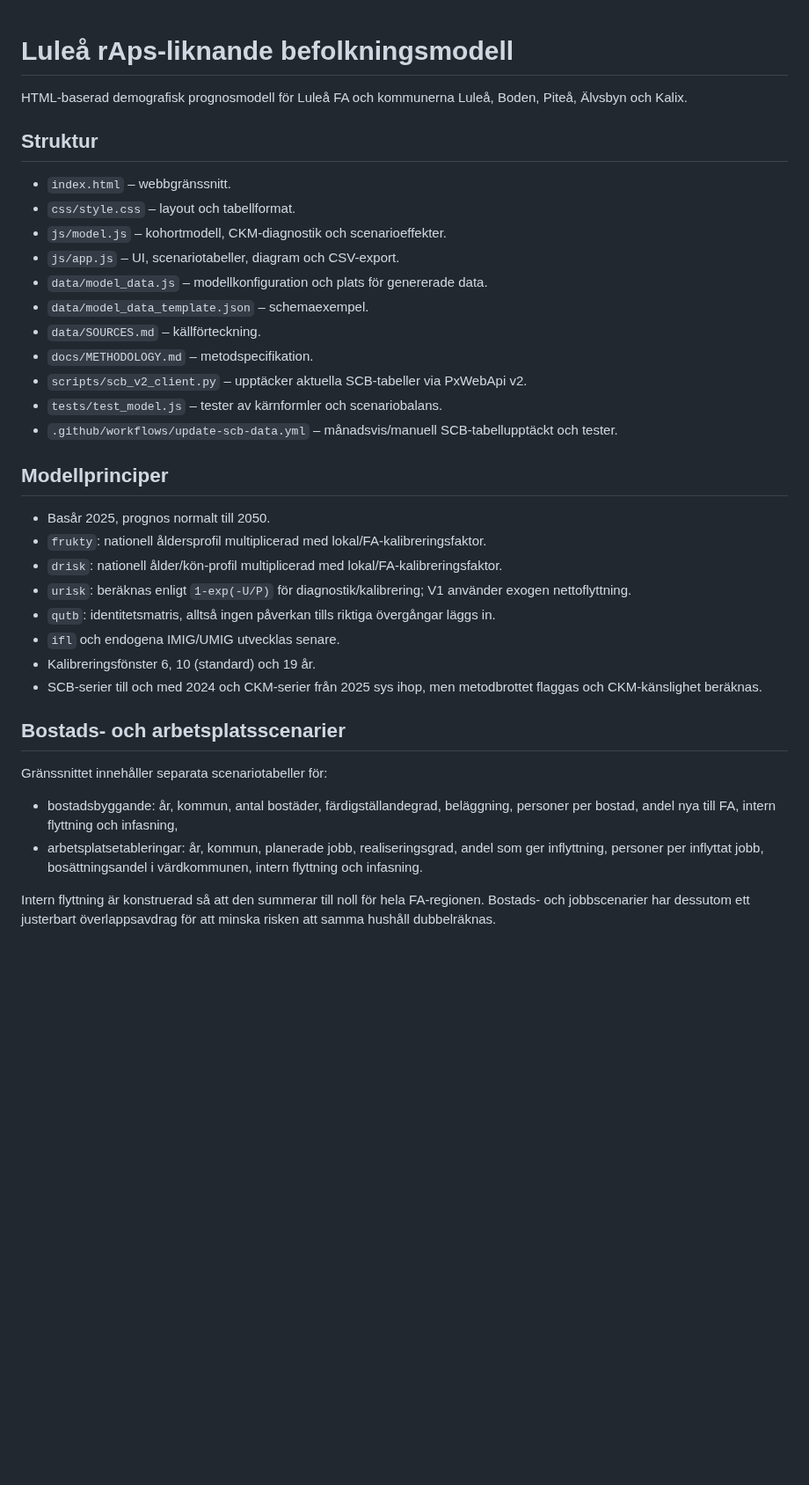
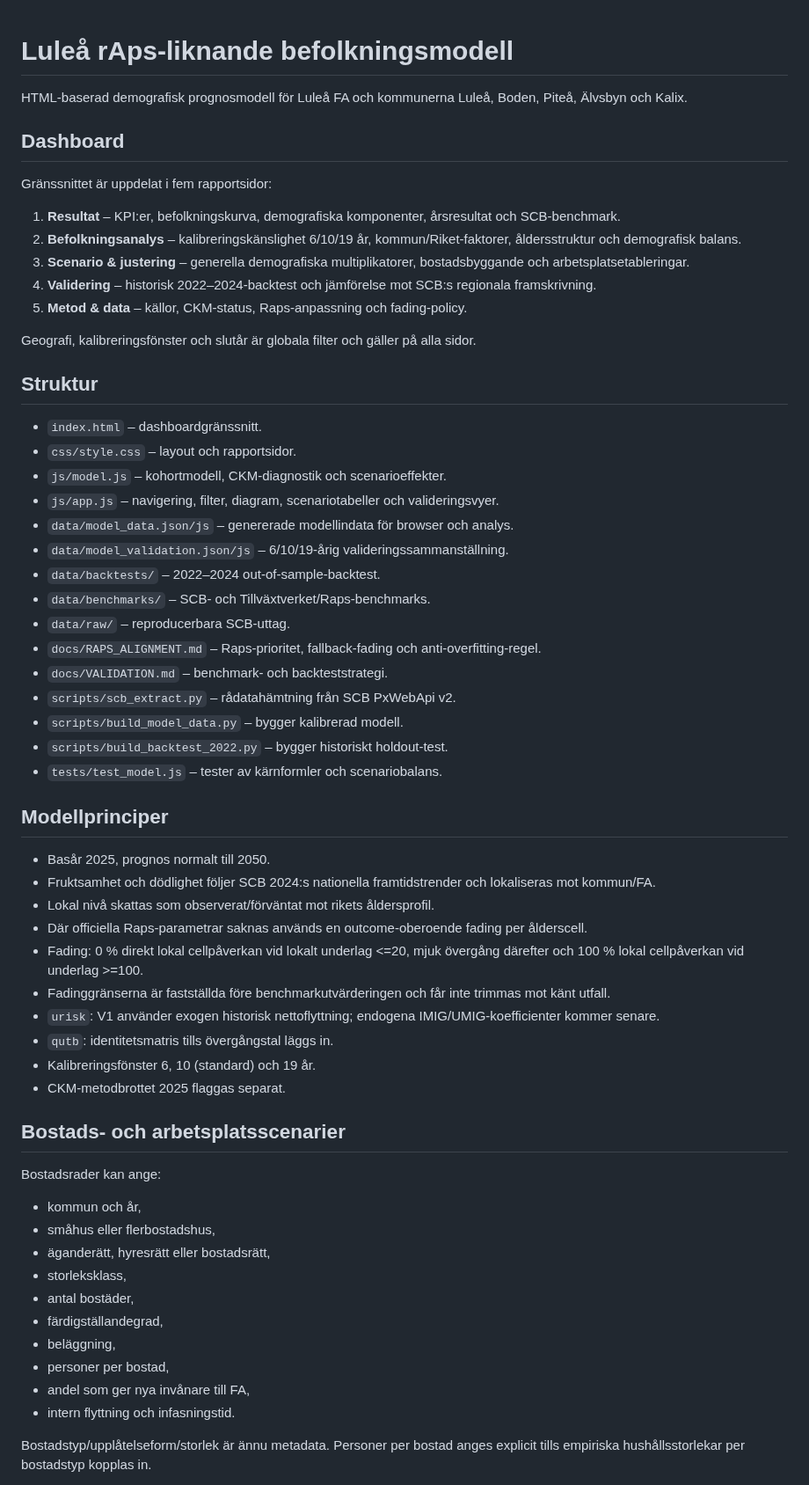
Before and after one commit to Lulea-statistik/Lulea-befolkningsprognos-raps, a Markdown page: README.md, the part around one of its changes. Shown at 88% size. GitHub-like rendering; blank space fills up the shorter version.

Commit message:
Document dashboard, fading governance and validation workflow

```diff
--- a/README.md
+++ b/README.md
@@ -2,37 +2,63 @@
 
 HTML-baserad demografisk prognosmodell för Luleå FA och kommunerna Luleå, Boden, Piteå, Älvsbyn och Kalix.
 
+## Dashboard
+
+Gränssnittet är uppdelat i fem rapportsidor:
+
+1. **Resultat** – KPI:er, befolkningskurva, demografiska komponenter, årsresultat och SCB-benchmark.
+2. **Befolkningsanalys** – kalibreringskänslighet 6/10/19 år, kommun/Riket-faktorer, åldersstruktur och demografisk balans.
+3. **Scenario & justering** – generella demografiska multiplikatorer, bostadsbyggande och arbetsplatsetableringar.
+4. **Validering** – historisk 2022–2024-backtest och jämförelse mot SCB:s regionala framskrivning.
+5. **Metod & data** – källor, CKM-status, Raps-anpassning och fading-policy.
+
+Geografi, kalibreringsfönster och slutår är globala filter och gäller på alla sidor.
+
 ## Struktur
 
-- `index.html` – webbgränssnitt.
-- `css/style.css` – layout och tabellformat.
+- `index.html` – dashboardgränssnitt.
+- `css/style.css` – layout och rapportsidor.
 - `js/model.js` – kohortmodell, CKM-diagnostik och scenarioeffekter.
-- `js/app.js` – UI, scenariotabeller, diagram och CSV-export.
-- `data/model_data.js` – modellkonfiguration och plats för genererade data.
-- `data/model_data_template.json` – schemaexempel.
-- `data/SOURCES.md` – källförteckning.
-- `docs/METHODOLOGY.md` – metodspecifikation.
-- `scripts/scb_v2_client.py` – upptäcker aktuella SCB-tabeller via PxWebApi v2.
+- `js/app.js` – navigering, filter, diagram, scenariotabeller och valideringsvyer.
+- `data/model_data.json/js` – genererade modellindata för browser och analys.
+- `data/model_validation.json/js` – 6/10/19-årig valideringssammanställning.
+- `data/backtests/` – 2022–2024 out-of-sample-backtest.
+- `data/benchmarks/` – SCB- och Tillväxtverket/Raps-benchmarks.
+- `data/raw/` – reproducerbara SCB-uttag.
+- `docs/RAPS_ALIGNMENT.md` – Raps-prioritet, fallback-fading och anti-overfitting-regel.
+- `docs/VALIDATION.md` – benchmark- och backteststrategi.
+- `scripts/scb_extract.py` – rådatahämtning från SCB PxWebApi v2.
+- `scripts/build_model_data.py` – bygger kalibrerad modell.
+- `scripts/build_backtest_2022.py` – bygger historiskt holdout-test.
 - `tests/test_model.js` – tester av kärnformler och scenariobalans.
-- `.github/workflows/update-scb-data.yml` – månadsvis/manuell SCB-tabellupptäckt och tester.
 
 ## Modellprinciper
 
 - Basår 2025, prognos normalt till 2050.
-- `frukty`: nationell åldersprofil multiplicerad med lokal/FA-kalibreringsfaktor.
-- `drisk`: nationell ålder/kön-profil multiplicerad med lokal/FA-kalibreringsfaktor.
-- `urisk`: beräknas enligt `1-exp(-U/P)` för diagnostik/kalibrering; V1 använder exogen nettoflyttning.
-- `qutb`: identitetsmatris, alltså ingen påverkan tills riktiga övergångar läggs in.
-- `ifl` och endogena IMIG/UMIG utvecklas senare.
+- Fruktsamhet och dödlighet följer SCB 2024:s nationella framtidstrender och lokaliseras mot kommun/FA.
+- Lokal nivå skattas som observerat/förväntat mot rikets åldersprofil.
+- Där officiella Raps-parametrar saknas används en outcome-oberoende fading per ålderscell.
+- Fading: 0 % direkt lokal cellpåverkan vid lokalt underlag <=20, mjuk övergång därefter och 100 % lokal cellpåverkan vid underlag >=100.
+- Fadinggränserna är fastställda före benchmarkutvärderingen och får inte trimmas mot känt utfall.
+- `urisk`: V1 använder exogen historisk nettoflyttning; endogena IMIG/UMIG-koefficienter kommer senare.
+- `qutb`: identitetsmatris tills övergångstal läggs in.
 - Kalibreringsfönster 6, 10 (standard) och 19 år.
-- SCB-serier till och med 2024 och CKM-serier från 2025 sys ihop, men metodbrottet flaggas och CKM-känslighet beräknas.
+- CKM-metodbrottet 2025 flaggas separat.
 
 ## Bostads- och arbetsplatsscenarier
 
-Gränssnittet innehåller separata scenariotabeller för:
+Bostadsrader kan ange:
 
-- bostadsbyggande: år, kommun, antal bostäder, färdigställandegrad, beläggning, personer per bostad, andel nya till FA, intern flyttning och infasning,
-- arbetsplatsetableringar: år, kommun, planerade jobb, realiseringsgrad, andel som ger inflyttning, personer per inflyttat jobb, bosättningsandel i värdkommunen, intern flyttning och infasning.
+- kommun och år,
+- småhus eller flerbostadshus,
+- äganderätt, hyresrätt eller bostadsrätt,
+- storleksklass,
+- antal bostäder,
+- färdigställandegrad,
+- beläggning,
+- personer per bostad,
+- andel som ger nya invånare till FA,
+- intern flyttning och infasningstid.
 
-Intern flyttning är konstruerad så att den summerar till noll för hela FA-regionen. Bostads- och jobbscenarier har dessutom ett justerbart överlappsavdrag för att minska risken att samma hushåll dubbelräknas.
+Bostadstyp/upplåtelseform/storlek är ännu metadata. Personer per bostad anges explicit tills empiriska hushållsstorlekar per bostadstyp kopplas in.
 
```
Also changed, not shown: other parts of README.md (+32 -13 lines).
